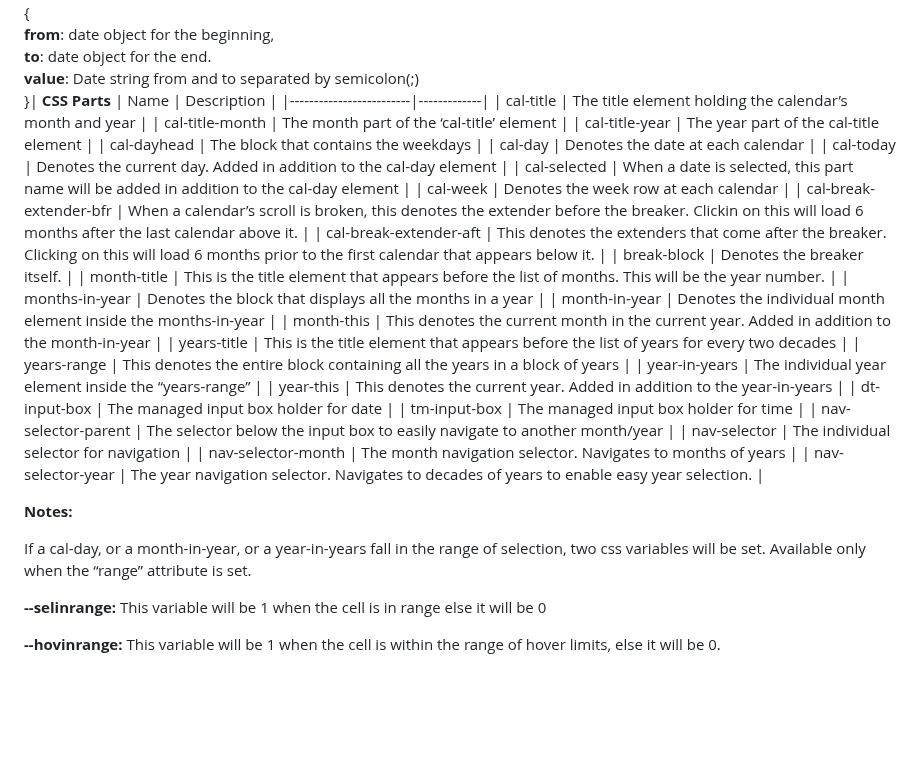
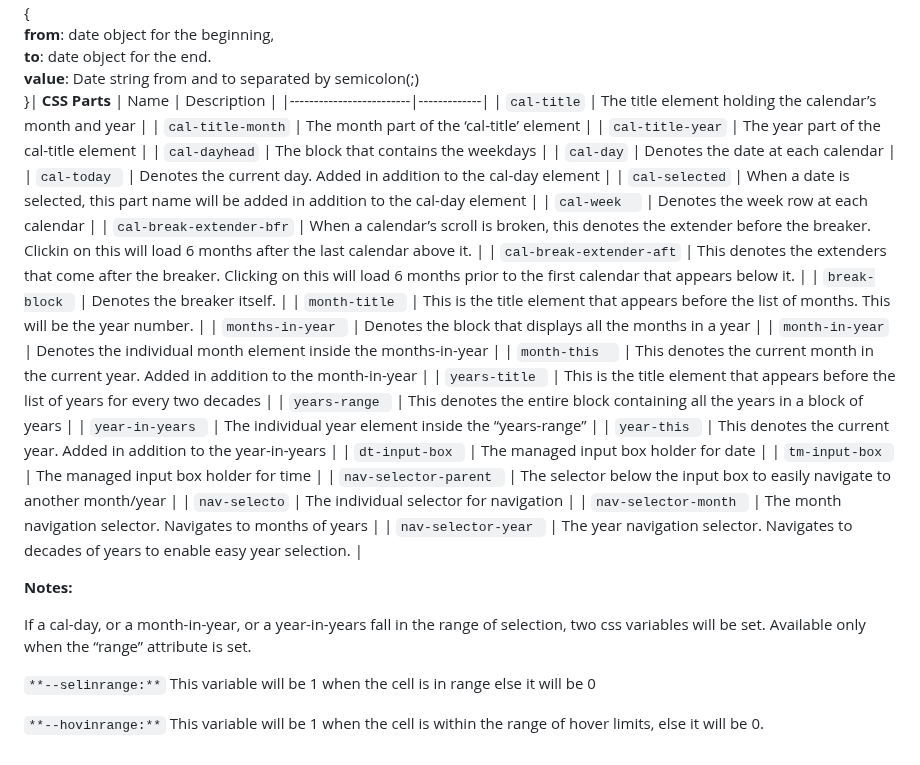
Before and after one commit to aalamdev/aalam-wc, a Markdown page: doc/dtpick.md, the part around one of its changes. Drawn GitHub-style; blank space fills up the shorter version.

```diff
--- a/doc/dtpick.md
+++ b/doc/dtpick.md
@@ -29,36 +29,36 @@ This element lets you choose a date/month/year/time or a range from a calendar s
 **CSS Parts**
 | Name                    | Description |
 |-------------------------|-------------|
-| cal-title               | The title element holding the calendar’s month and year |
-| cal-title-month         | The month part of the ‘cal-title’ element |
-| cal-title-year          | The year part of the cal-title element |
-| cal-dayhead             | The block that contains the weekdays |
-| cal-day                 | Denotes the date at each calendar |
-| cal-today               | Denotes the current day. Added in addition to the cal-day element |
-| cal-selected            | When a date is selected, this part name will be added in addition to the cal-day element |
-| cal-week                | Denotes the week row at each calendar |
-| cal-break-extender-bfr  | When a calendar’s scroll is broken, this denotes the extender before the breaker. Clickin on this will load 6 months after the last calendar above it. |
-| cal-break-extender-aft  | This denotes the extenders that come after the breaker. Clicking on this will load 6 months prior to the first calendar that appears below it. |
-| break-block             | Denotes the breaker itself. |
-| month-title             | This is the title element that appears before the list of months. This will be the year number. |
-| months-in-year          | Denotes the block that displays all the months in a year |
-| month-in-year           | Denotes the individual month element inside the months-in-year |
-| month-this              | This denotes the current month in the current year. Added in addition to the month-in-year |
-| years-title             | This is the title element that appears before the list of years for every two decades |
-| years-range             | This denotes the entire block containing all the years in a block of years |
-| year-in-years           | The individual year element inside the “years-range” |
-| year-this               | This denotes the current year. Added in addition to the year-in-years |
-| dt-input-box            | The managed input box holder for date |
-| tm-input-box            | The managed input box holder for time |
-| nav-selector-parent     | The selector below the input box to easily navigate to another month/year |
-| nav-selector            | The individual selector for navigation |
-| nav-selector-month      | The month navigation selector. Navigates to months of years |
-| nav-selector-year       | The year navigation selector. Navigates to decades of years to enable easy year selection. |
+| `cal-title`              | The title element holding the calendar’s month and year |
+| `cal-title-month`        | The month part of the ‘cal-title’ element |
+| `cal-title-year`          | The year part of the cal-title element |
+| `cal-dayhead`             | The block that contains the weekdays |
+| `cal-day`                | Denotes the date at each calendar |
+| `cal-today `              | Denotes the current day. Added in addition to the cal-day element |
+| `cal-selected`            | When a date is selected, this part name will be added in addition to the cal-day element |
+| `cal-week  `              | Denotes the week row at each calendar |
+| `cal-break-extender-bfr`  | When a calendar’s scroll is broken, this denotes the extender before the breaker. Clickin on this will load 6 months after the last calendar above it. |
+| `cal-break-extender-aft`  | This denotes the extenders that come after the breaker. Clicking on this will load 6 months prior to the first calendar that appears below it. |
+| `break-block `            | Denotes the breaker itself. |
+| `month-title `            | This is the title element that appears before the list of months. This will be the year number. |
+| `months-in-year `         | Denotes the block that displays all the months in a year |
+| `month-in-year`           | Denotes the individual month element inside the months-in-year |
+| `month-this  `            | This denotes the current month in the current year. Added in addition to the month-in-year |
+| `years-title `            | This is the title element that appears before the list of years for every two decades |
+| `years-range `            | This denotes the entire block containing all the years in a block of years |
+| `year-in-years `          | The individual year element inside the “years-range” |
+| `year-this `              | This denotes the current year. Added in addition to the year-in-years |
+| `dt-input-box `          | The managed input box holder for date |
+| `tm-input-box `           | The managed input box holder for time |
+| `nav-selector-parent `    | The selector below the input box to easily navigate to another month/year |
+| `nav-selecto`            | The individual selector for navigation |
+| `nav-selector-month `     | The month navigation selector. Navigates to months of years |
+| `nav-selector-year `      | The year navigation selector. Navigates to decades of years to enable easy year selection. |
 
 **Notes:**
 
 If a cal-day, or a month-in-year, or a year-in-years fall in the range of selection, two css variables will be set. Available only when the “range” attribute is set.
 
-**--selinrange:** This variable will be 1 when the cell is in range else it will be 0
+`**--selinrange:**` This variable will be 1 when the cell is in range else it will be 0
 
-**--hovinrange:** This variable will be 1 when the cell is within the range of hover limits, else it will be 0.
+`**--hovinrange:**` This variable will be 1 when the cell is within the range of hover limits, else it will be 0.
```
Also changed, not shown: other parts of doc/dtpick.md (+5 -5 lines).
